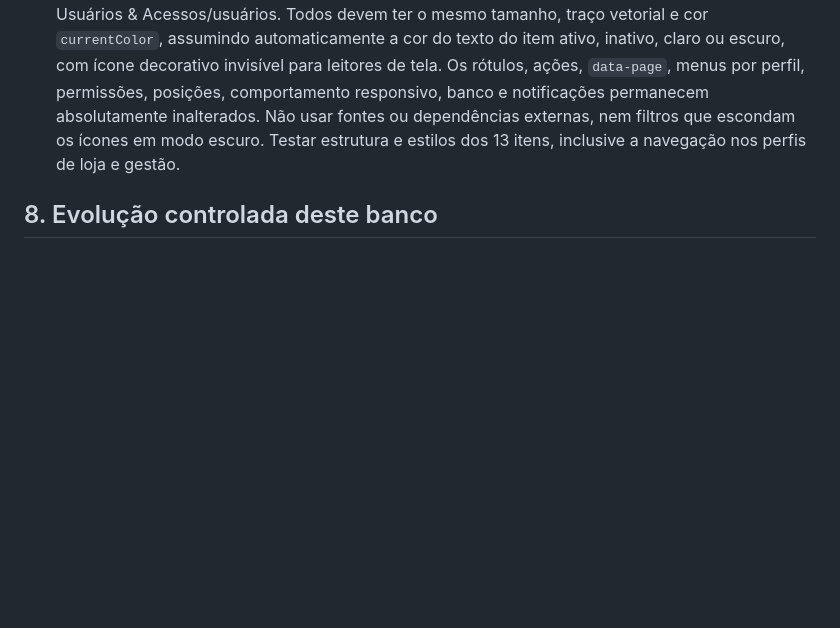
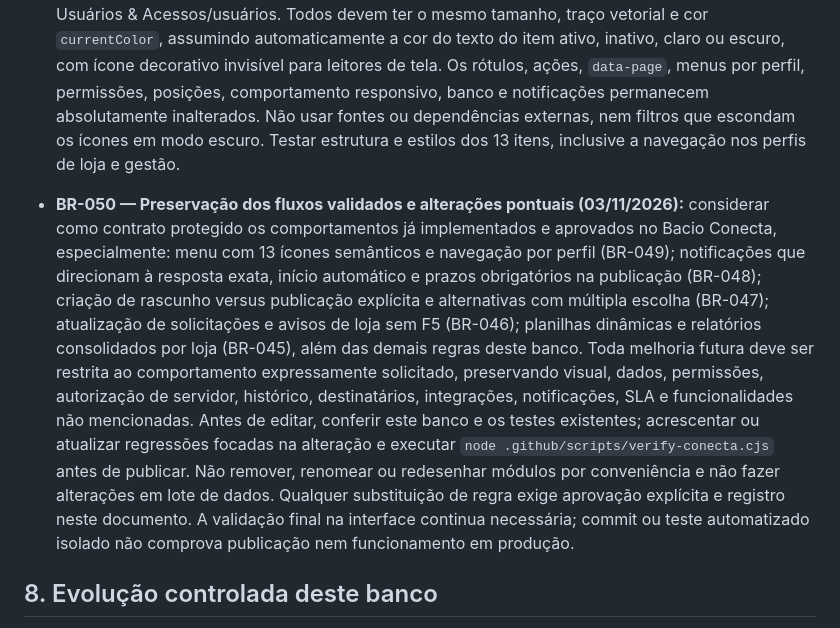
Before and after one commit to marinapereira-coder/Cold-Space, a Markdown page: docs/BANCO_DE_REGRAS_BACIO_CONECTA.md, the part around the change. Drawn GitHub-style; blank space fills up the shorter version.

Commit message:
docs(conecta): proteger fluxos implementados contra regressões

```diff
--- a/docs/BANCO_DE_REGRAS_BACIO_CONECTA.md
+++ b/docs/BANCO_DE_REGRAS_BACIO_CONECTA.md
@@ -137,6 +137,8 @@ Versão inicial: 31/10/2026 · Repositório: `marinapereira-coder/Cold-Space`
 
 - **BR-049 — Ícones semânticos no menu lateral (03/11/2026):** substituir apenas os ícones repetidos das 13 opções de navegação (Meu dia, Operação e Gestão) por ícones SVG específicos: Minha Área/perfil, Agenda/agenda, Cronograma/checklist, Calendário/calendário, Avaliações/estrela, Central de Solicitações/prancheta, Comunicados/megafone, Central de Operações/controles, Chat/conversa, Respostas das Lojas/mensagem recebida, Relatórios/gráfico, Lojas & Estrutura/loja e Usuários & Acessos/usuários. Todos devem ter o mesmo tamanho, traço vetorial e cor `currentColor`, assumindo automaticamente a cor do texto do item ativo, inativo, claro ou escuro, com ícone decorativo invisível para leitores de tela. Os rótulos, ações, `data-page`, menus por perfil, permissões, posições, comportamento responsivo, banco e notificações permanecem absolutamente inalterados. Não usar fontes ou dependências externas, nem filtros que escondam os ícones em modo escuro. Testar estrutura e estilos dos 13 itens, inclusive a navegação nos perfis de loja e gestão.
 
+- **BR-050 — Preservação dos fluxos validados e alterações pontuais (03/11/2026):** considerar como contrato protegido os comportamentos já implementados e aprovados no Bacio Conecta, especialmente: menu com 13 ícones semânticos e navegação por perfil (BR-049); notificações que direcionam à resposta exata, início automático e prazos obrigatórios na publicação (BR-048); criação de rascunho versus publicação explícita e alternativas com múltipla escolha (BR-047); atualização de solicitações e avisos de loja sem F5 (BR-046); planilhas dinâmicas e relatórios consolidados por loja (BR-045), além das demais regras deste banco. Toda melhoria futura deve ser restrita ao comportamento expressamente solicitado, preservando visual, dados, permissões, autorização de servidor, histórico, destinatários, integrações, notificações, SLA e funcionalidades não mencionadas. Antes de editar, conferir este banco e os testes existentes; acrescentar ou atualizar regressões focadas na alteração e executar `node .github/scripts/verify-conecta.cjs` antes de publicar. Não remover, renomear ou redesenhar módulos por conveniência e não fazer alterações em lote de dados. Qualquer substituição de regra exige aprovação explícita e registro neste documento. A validação final na interface continua necessária; commit ou teste automatizado isolado não comprova publicação nem funcionamento em produção.
+
 ## 8. Evolução controlada deste banco
 Toda regra nova aprovada entra aqui com data, alcance e teste correspondente. Se existir conflito com regra anterior, obter autorização para a substituição e registrar a alteração. **Nenhuma regra anterior é descartada apenas porque uma solicitação nova não a menciona.**
 
```
